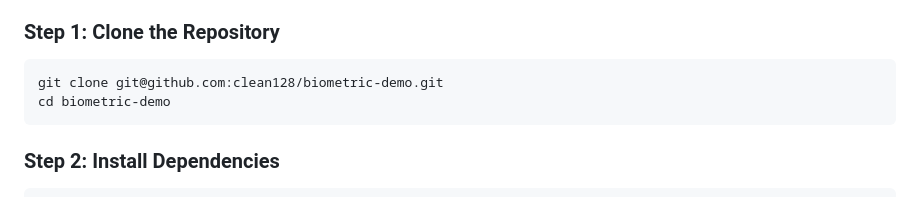
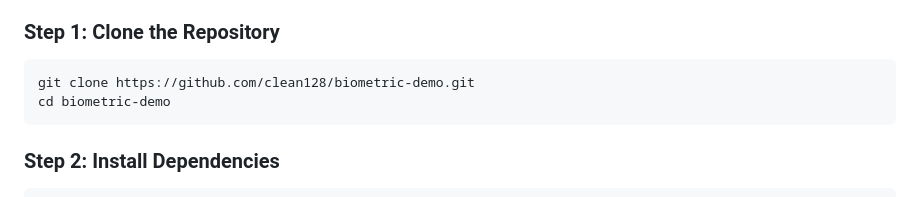
Before and after one commit to clean128/biometric-demo, a Markdown page: README.md, the part around the change. GitHub-like rendering.

Commit message:
Update README to use HTTPS for cloning the repository

````diff
--- a/README.md
+++ b/README.md
@@ -89,7 +89,7 @@ biometric-demo/
 ### Step 1: Clone the Repository
 
 ```bash
-git clone git@github.com:clean128/biometric-demo.git
+git clone https://github.com/clean128/biometric-demo.git
 cd biometric-demo
 ```
 
````
